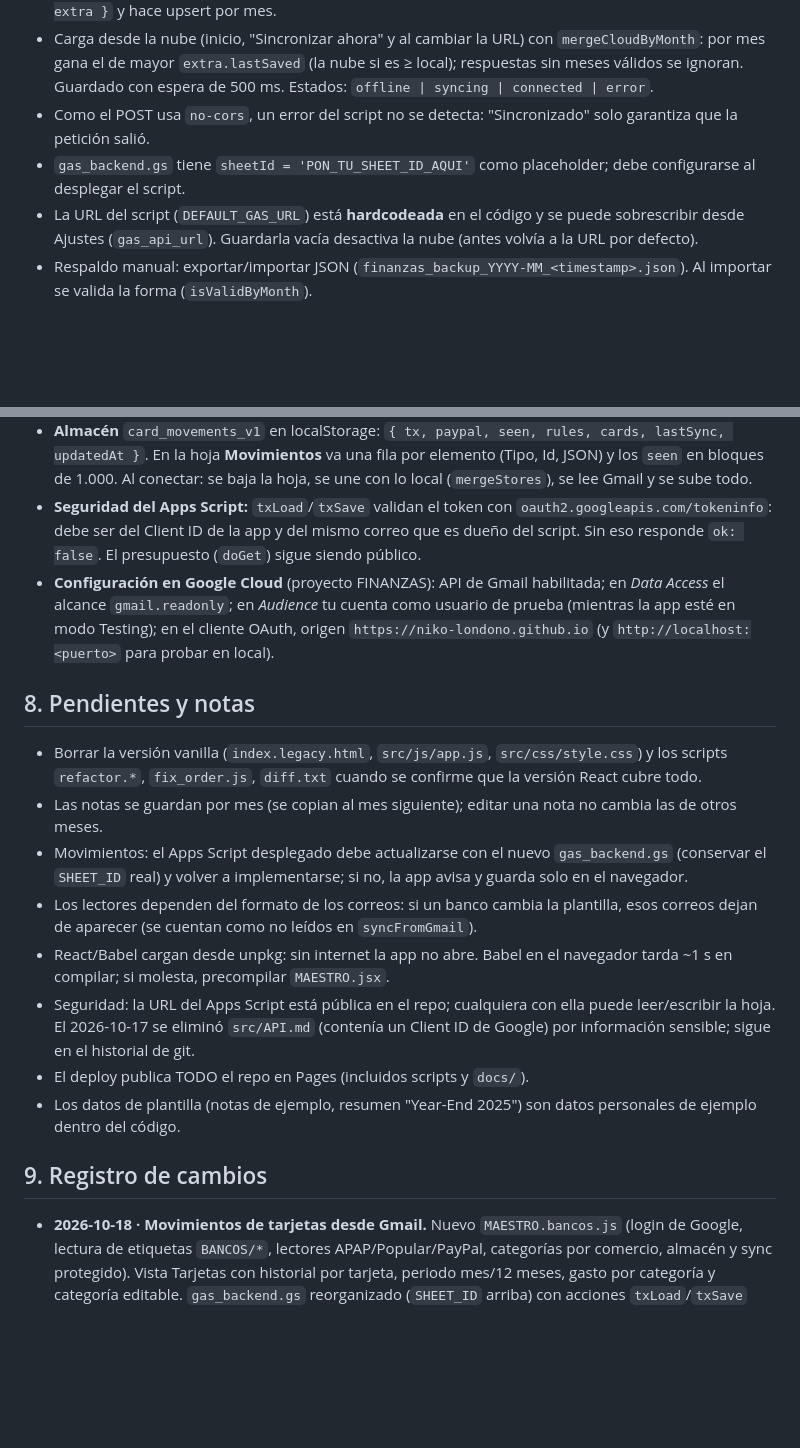
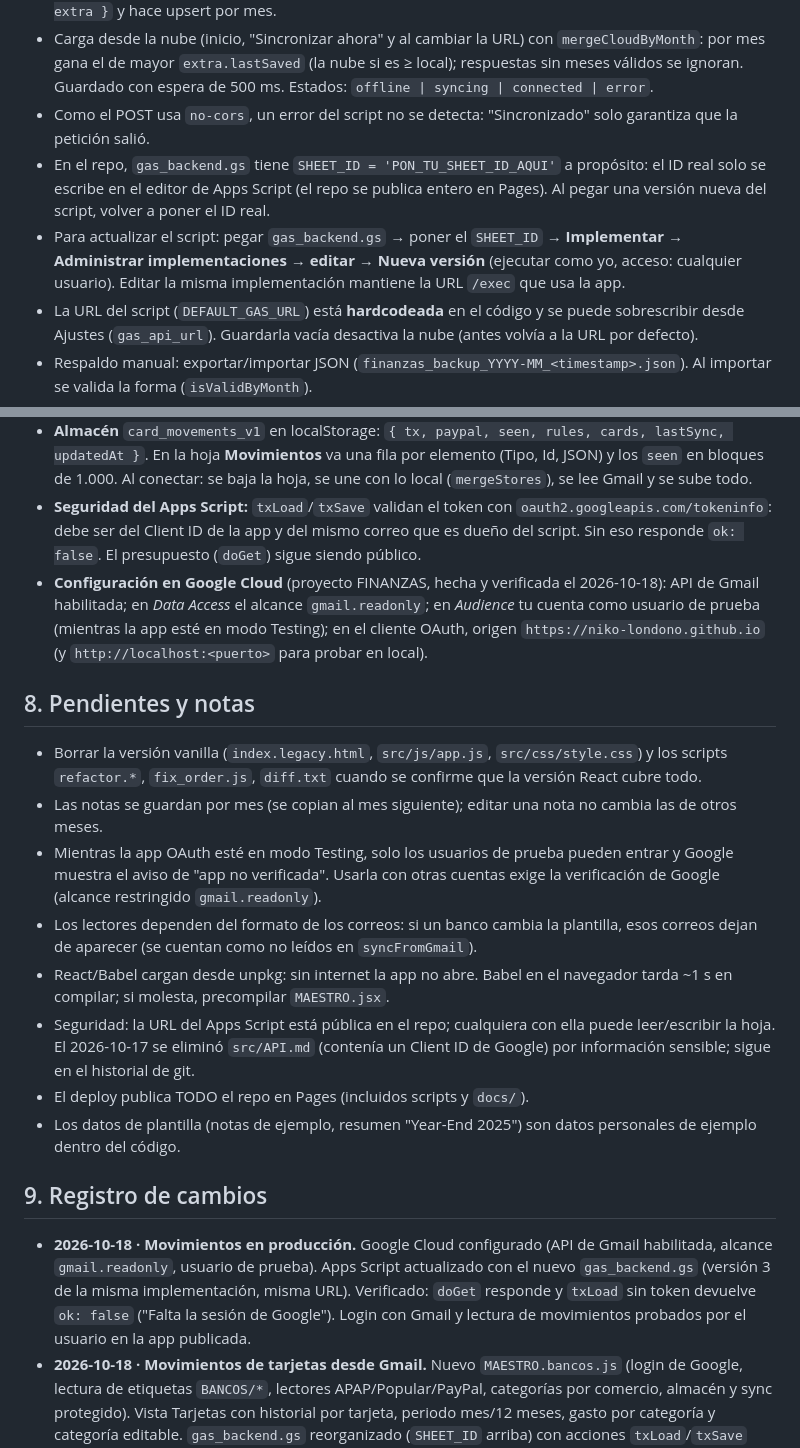
Before and after one commit to niko-londono/FINANZAS, a Markdown page: HISTORIAL.md, 2 parts joined by grey strips. Drawn GitHub-style; blank space fills up the shorter version.

Commit message:
HISTORIAL: registrar configuración de Gmail y Apps Script en producción
Co-Authored-By: Claude Opus 5.5 <noreply@anthropic.com>

```diff
--- a/HISTORIAL.md
+++ b/HISTORIAL.md
@@ -67,7 +67,8 @@ Todo vive en un objeto **`byMonth`**: `{ "YYYY-MM": { categories: [...], extra:
 - `GET` devuelve `{ byMonth }`; `POST` (texto plano, `mode: no-cors`) recibe `{ byMonth, categories, extra }` y hace upsert por mes.
 - Carga desde la nube (inicio, "Sincronizar ahora" y al cambiar la URL) con `mergeCloudByMonth`: por mes gana el de mayor `extra.lastSaved` (la nube si es ≥ local); respuestas sin meses válidos se ignoran. Guardado con espera de 500 ms. Estados: `offline | syncing | connected | error`.
 - Como el POST usa `no-cors`, un error del script no se detecta: "Sincronizado" solo garantiza que la petición salió.
-- `gas_backend.gs` tiene `sheetId = 'PON_TU_SHEET_ID_AQUI'` como placeholder; debe configurarse al desplegar el script.
+- En el repo, `gas_backend.gs` tiene `SHEET_ID = 'PON_TU_SHEET_ID_AQUI'` a propósito: el ID real solo se escribe en el editor de Apps Script (el repo se publica entero en Pages). Al pegar una versión nueva del script, volver a poner el ID real.
+- Para actualizar el script: pegar `gas_backend.gs` → poner el `SHEET_ID` → **Implementar → Administrar implementaciones → editar → Nueva versión** (ejecutar como yo, acceso: cualquier usuario). Editar la misma implementación mantiene la URL `/exec` que usa la app.
 - La URL del script (`DEFAULT_GAS_URL`) está **hardcodeada** en el código y se puede sobrescribir desde Ajustes (`gas_api_url`). Guardarla vacía desactiva la nube (antes volvía a la URL por defecto).
 - Respaldo manual: exportar/importar JSON (`finanzas_backup_YYYY-MM_<timestamp>.json`). Al importar se valida la forma (`isValidByMonth`).
 
@@ -83,12 +84,12 @@ Todo vive en un objeto **`byMonth`**: `{ "YYYY-MM": { categories: [...], extra:
 - **Categorías:** palabras clave por comercio (`CATEGORIES`); retiros, transferencias, pagos e ingresos tienen categoría fija. Las correcciones del usuario se guardan en `rules` por `merchantKey` (dos primeras palabras del comercio).
 - **Almacén** `card_movements_v1` en localStorage: `{ tx, paypal, seen, rules, cards, lastSync, updatedAt }`. En la hoja **Movimientos** va una fila por elemento (Tipo, Id, JSON) y los `seen` en bloques de 1.000. Al conectar: se baja la hoja, se une con lo local (`mergeStores`), se lee Gmail y se sube todo.
 - **Seguridad del Apps Script:** `txLoad`/`txSave` validan el token con `oauth2.googleapis.com/tokeninfo`: debe ser del Client ID de la app y del mismo correo que es dueño del script. Sin eso responde `ok: false`. El presupuesto (`doGet`) sigue siendo público.
-- **Configuración en Google Cloud** (proyecto FINANZAS): API de Gmail habilitada; en *Data Access* el alcance `gmail.readonly`; en *Audience* tu cuenta como usuario de prueba (mientras la app esté en modo Testing); en el cliente OAuth, origen `https://niko-londono.github.io` (y `http://localhost:<puerto>` para probar en local).
+- **Configuración en Google Cloud** (proyecto FINANZAS, hecha y verificada el 2026-10-18): API de Gmail habilitada; en *Data Access* el alcance `gmail.readonly`; en *Audience* tu cuenta como usuario de prueba (mientras la app esté en modo Testing); en el cliente OAuth, origen `https://niko-londono.github.io` (y `http://localhost:<puerto>` para probar en local).
 
 ## 8. Pendientes y notas
 - Borrar la versión vanilla (`index.legacy.html`, `src/js/app.js`, `src/css/style.css`) y los scripts `refactor.*`, `fix_order.js`, `diff.txt` cuando se confirme que la versión React cubre todo.
 - Las notas se guardan por mes (se copian al mes siguiente); editar una nota no cambia las de otros meses.
-- Movimientos: el Apps Script desplegado debe actualizarse con el nuevo `gas_backend.gs` (conservar el `SHEET_ID` real) y volver a implementarse; si no, la app avisa y guarda solo en el navegador.
+- Mientras la app OAuth esté en modo Testing, solo los usuarios de prueba pueden entrar y Google muestra el aviso de "app no verificada". Usarla con otras cuentas exige la verificación de Google (alcance restringido `gmail.readonly`).
 - Los lectores dependen del formato de los correos: si un banco cambia la plantilla, esos correos dejan de aparecer (se cuentan como no leídos en `syncFromGmail`).
 - React/Babel cargan desde unpkg: sin internet la app no abre. Babel en el navegador tarda ~1 s en compilar; si molesta, precompilar `MAESTRO.jsx`.
 - Seguridad: la URL del Apps Script está pública en el repo; cualquiera con ella puede leer/escribir la hoja. El 2026-10-17 se eliminó `src/API.md` (contenía un Client ID de Google) por información sensible; sigue en el historial de git.
@@ -96,6 +97,7 @@ Todo vive en un objeto **`byMonth`**: `{ "YYYY-MM": { categories: [...], extra:
 - Los datos de plantilla (notas de ejemplo, resumen "Year-End 2025") son datos personales de ejemplo dentro del código.
 
 ## 9. Registro de cambios
+- **2026-10-18 · Movimientos en producción.** Google Cloud configurado (API de Gmail habilitada, alcance `gmail.readonly`, usuario de prueba). Apps Script actualizado con el nuevo `gas_backend.gs` (versión 3 de la misma implementación, misma URL). Verificado: `doGet` responde y `txLoad` sin token devuelve `ok: false` ("Falta la sesión de Google"). Login con Gmail y lectura de movimientos probados por el usuario en la app publicada.
 - **2026-10-18 · Movimientos de tarjetas desde Gmail.** Nuevo `MAESTRO.bancos.js` (login de Google, lectura de etiquetas `BANCOS/*`, lectores APAP/Popular/PayPal, categorías por comercio, almacén y sync protegido). Vista Tarjetas con historial por tarjeta, periodo mes/12 meses, gasto por categoría y categoría editable. `gas_backend.gs` reorganizado (`SHEET_ID` arriba) con acciones `txLoad`/`txSave` que verifican el token del dueño. `index.html` carga Google Identity Services y el módulo nuevo.
 - **2026-10-18 · Versión React activada, bugs y rediseño.** `index.html` ahora carga React + `MAESTRO.*`; la versión vanilla pasó a `index.legacy.html`. Bugs corregidos en `MAESTRO.js/.jsx`: (1) meses nuevos o de plantilla tenían `lastSaved = Date.now()` y pisaban los datos de la nube en otro dispositivo → ahora `0`; (2) "Sincronizar ahora" descargaba y descartaba los datos → ahora los mezcla; (3) dejar la URL vacía no desactivaba la nube; (4) cambiar la URL no recargaba datos; (5) importar respaldos no validaba el archivo; (6) montos negativos salían como `$-1,234.00`; (7) el gráfico anual se desbordaba si los gastos superaban al ingreso; (8) "Restablecer mes" podía deshacerse al sincronizar; (9) no se podía volver a importar el mismo archivo. Rediseño completo (`MAESTRO.css` reescrito, `MAESTRO.jsx` con nuevo marcado): claro y sobrio, un acento verde, tipografía Onest con cifras tabulares, celular primero con barra inferior, sidebar en escritorio, franja de balance con composición del gasto, interfaz en español, avisos en lugar de `alert()`, modales como hoja inferior en celular, quitar filas en Resumen, accesibilidad (foco visible, `aria-*`, enlace para saltar al contenido). Nuevo `DESIGN.md`.
 - **2026-10-17 · Documentación.** HISTORIAL.md reescrito para este proyecto (antes describía HAPI Portafolio); README ampliado; documentadas las dos implementaciones (vanilla en producción vs. React `MAESTRO.*` sin conectar). Sin cambios de código.
```
